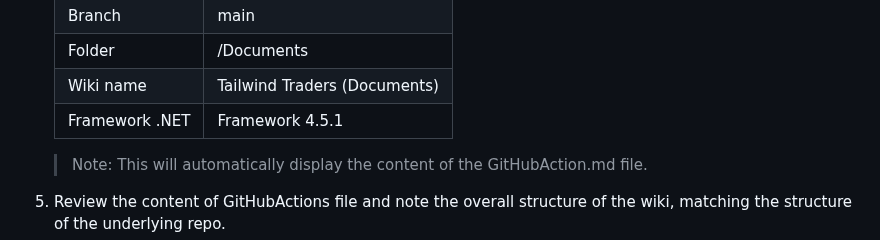
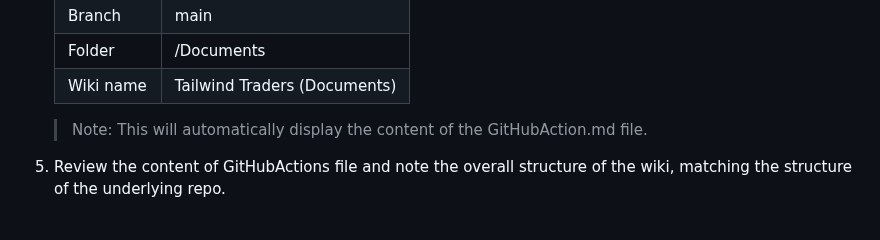
Before and after one commit to asahicantu/az400, a Markdown page: labs/Lab21.md, the part around the change. GitHub-like rendering.

```diff
--- a/labs/Lab21.md
+++ b/labs/Lab21.md
@@ -74,7 +74,6 @@ In this exercise, you will step through publishing an Azure DevOps repository as
     | Branch           | main                            |
     | Folder           | /Documents                      |
     | Wiki name        | Tailwind Traders (Documents)    |
-    | Framework .NET   | Framework 4.5.1                 |
 
     > Note: This will automatically display the content of the GitHubAction.md file.
 
```
